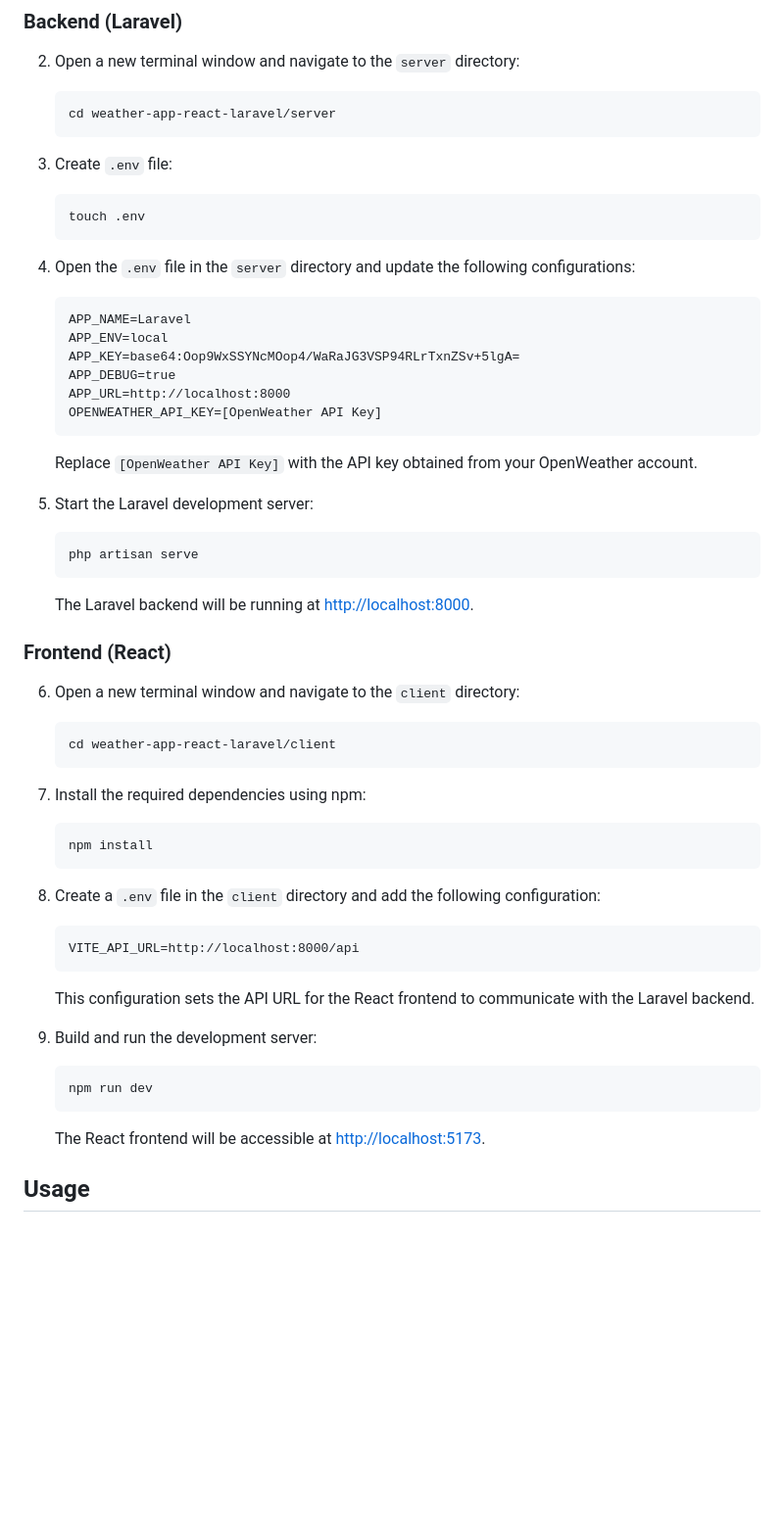
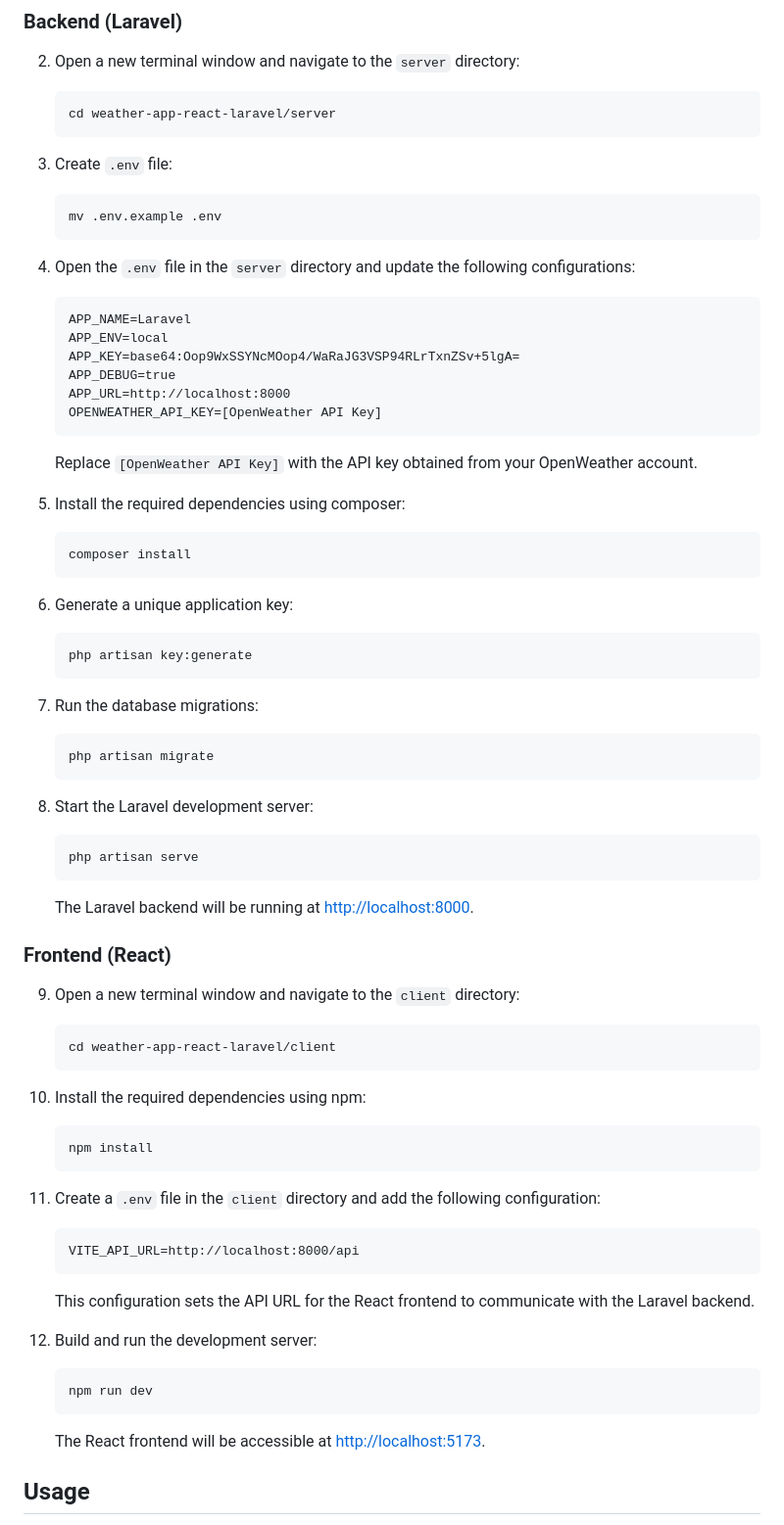
Before and after one commit to abubakar-shaikh-dev/weather-app-react-laravel, a Markdown page: README.md, the part around one of its changes. Shown at 98% size. GitHub-like rendering; blank space fills up the shorter version.

````diff
--- a/README.md
+++ b/README.md
@@ -20,7 +20,7 @@ To get started with the Weather App, please follow the steps below:
 
 3. Create `.env` file:
    ```
-   touch .env
+   mv .env.example .env
    ```
 
 4. Open the `.env` file in the `server` directory and update the following configurations:
@@ -36,7 +36,22 @@ To get started with the Weather App, please follow the steps below:
 
    Replace `[OpenWeather API Key]` with the API key obtained from your OpenWeather account.
 
-5. Start the Laravel development server:
+5. Install the required dependencies using composer:
+   ```
+   composer install
+   ```
+
+6. Generate a unique application key:
+   ```
+   php artisan key:generate
+   ```
+
+7. Run the database migrations:
+   ```
+   php artisan migrate
+   ```
+
+8. Start the Laravel development server:
    ```
    php artisan serve
    ```
@@ -45,28 +60,28 @@ To get started with the Weather App, please follow the steps below:
 
 ### Frontend (React)
 
-6. Open a new terminal window and navigate to the `client` directory:
+9. Open a new terminal window and navigate to the `client` directory:
    ```
    cd weather-app-react-laravel/client
    ```
 
-7. Install the required dependencies using npm:
-   ```
-   npm install
-   ```
+10. Install the required dependencies using npm:
+    ```
+    npm install
+    ```
 
-8. Create a `.env` file in the `client` directory and add the following configuration:
-   ```dotenv
-   VITE_API_URL=http://localhost:8000/api
-   ```
-   This configuration sets the API URL for the React frontend to communicate with the Laravel backend.
+11. Create a `.env` file in the `client` directory and add the following configuration:
+    ```dotenv
+    VITE_API_URL=http://localhost:8000/api
+    ```
+    This configuration sets the API URL for the React frontend to communicate with the Laravel backend.
 
-9. Build and run the development server:
-   ```
-   npm run dev
-   ```
+12. Build and run the development server:
+    ```
+    npm run dev
+    ```
 
-   The React frontend will be accessible at [http://localhost:5173](http://localhost:5173).
+    The React frontend will be accessible at [http://localhost:5173](http://localhost:5173).
 
 ## Usage
 
````
Also changed, not shown: other parts of README.md (+3 -1 lines).
